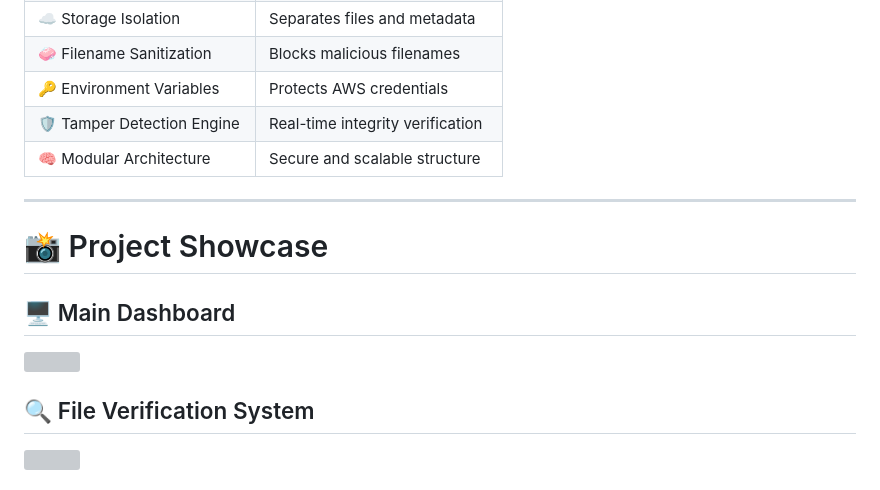
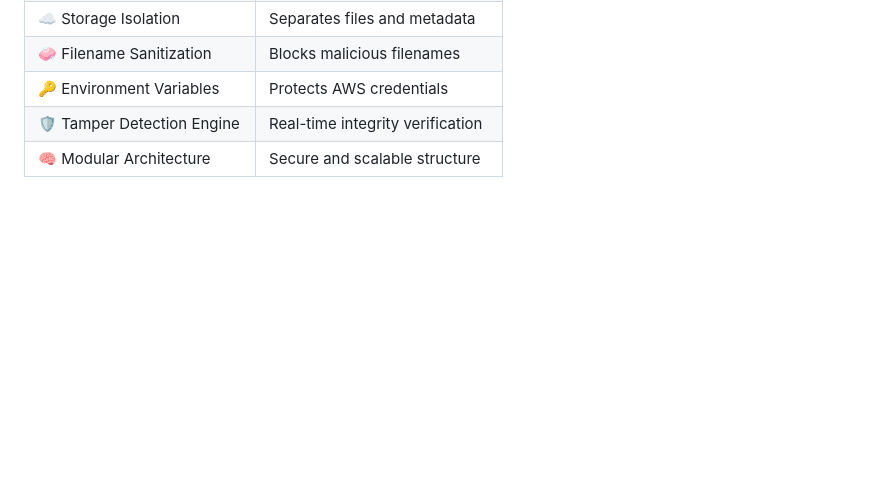
Before and after one commit to Manjunath-G-K/file-integrity-system, a Markdown page: README.md, the part around one of its changes. Rendered like a GitHub page; blank space fills up the shorter version; grey boxes are pictures that could not be loaded.

```diff
--- a/README.md
+++ b/README.md
@@ -163,18 +163,3 @@ DIFFERENT HASH →   ❌ FILE TAMPERED
 | 🧠 Modular Architecture | Secure and scalable structure |
 
 
-
----
-
-# 📸 Project Showcase
-
-## 🖥️ Main Dashboard
-
-<img src="screenshots/upload.png" width="100%"/>
-
-<br/>
-
-## 🔍 File Verification System
-
-<img src="screenshots/verify.png" width="100%"/>
-
```
Also changed, not shown: other parts of README.md (+0 -17 lines).
